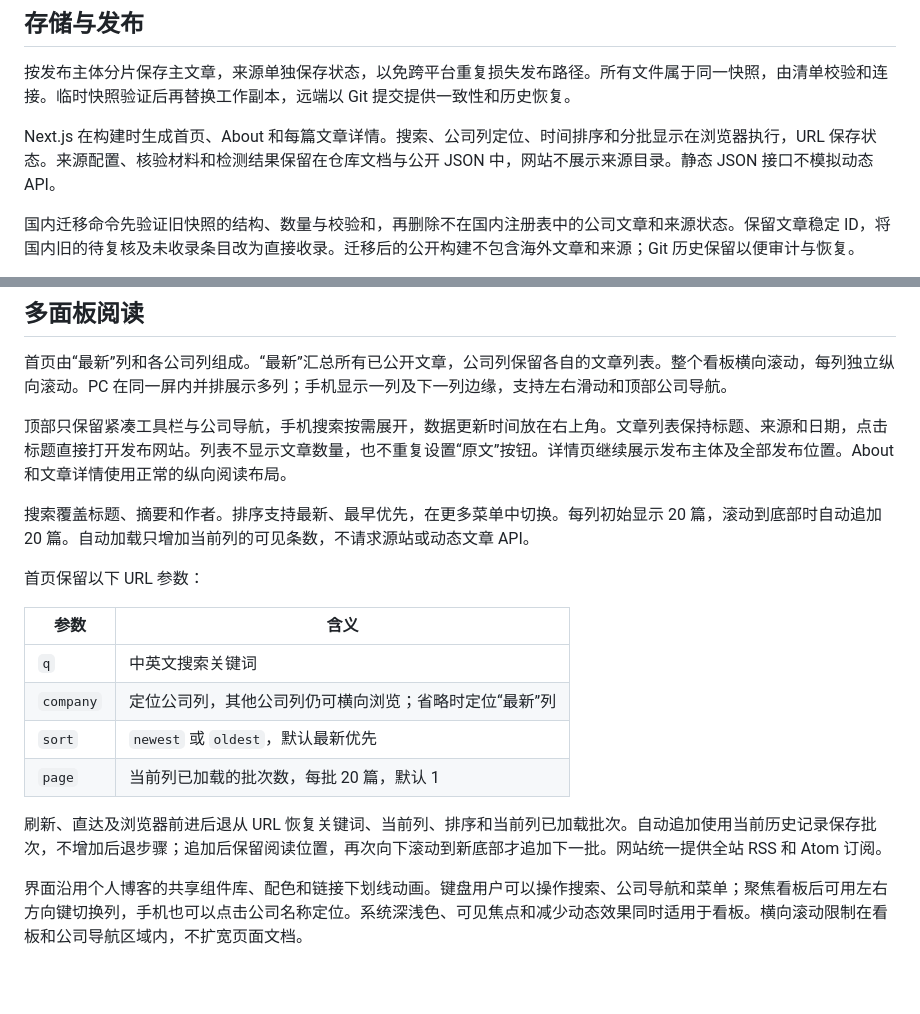
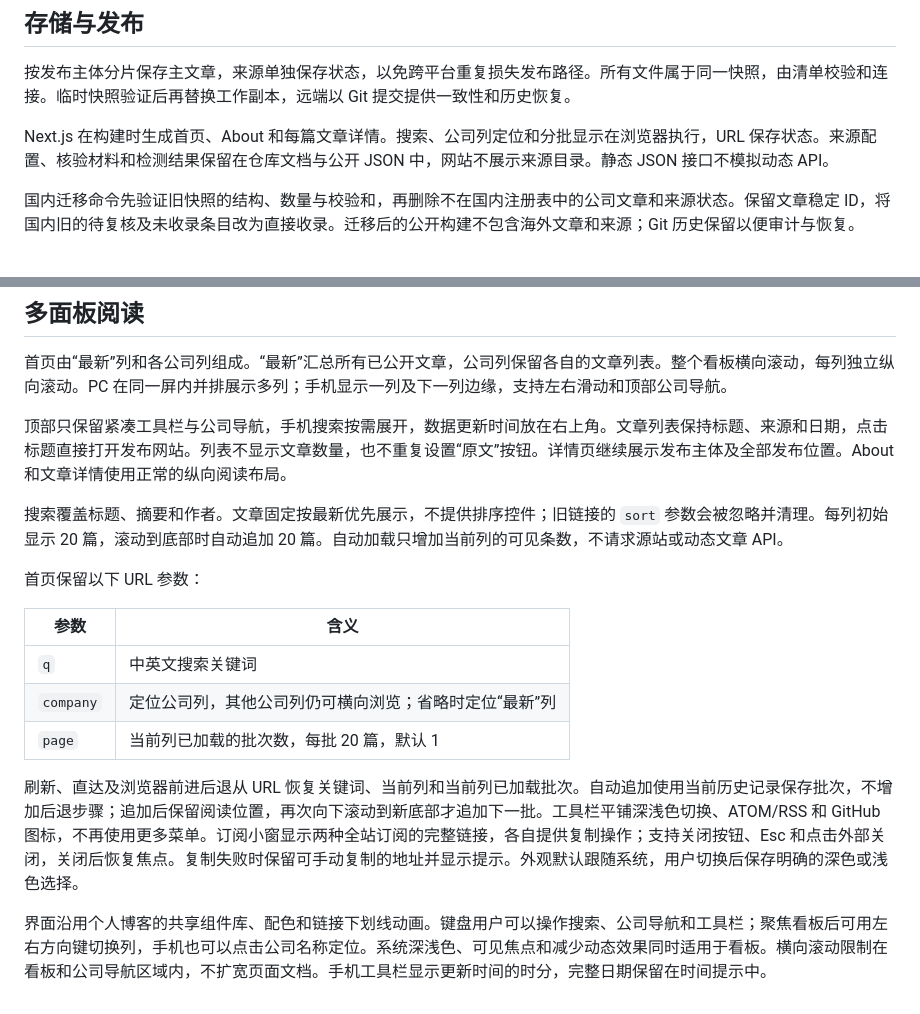
Before and after one commit to liuminxin45/ai-engineering-radar, a Markdown page: docs/design.md, 2 parts joined by grey strips. Rendered like a GitHub page.

```diff
--- a/docs/design.md
+++ b/docs/design.md
@@ -24,7 +24,7 @@ URL 去掉明确的跟踪参数，保留影响文章身份的查询参数。来
 
 按发布主体分片保存主文章，来源单独保存状态，以免跨平台重复损失发布路径。所有文件属于同一快照，由清单校验和连接。临时快照验证后再替换工作副本，远端以 Git 提交提供一致性和历史恢复。
 
-Next.js 在构建时生成首页、About 和每篇文章详情。搜索、公司列定位、时间排序和分批显示在浏览器执行，URL 保存状态。来源配置、核验材料和检测结果保留在仓库文档与公开 JSON 中，网站不展示来源目录。静态 JSON 接口不模拟动态 API。
+Next.js 在构建时生成首页、About 和每篇文章详情。搜索、公司列定位和分批显示在浏览器执行，URL 保存状态。来源配置、核验材料和检测结果保留在仓库文档与公开 JSON 中，网站不展示来源目录。静态 JSON 接口不模拟动态 API。
 
 国内迁移命令先验证旧快照的结构、数量与校验和，再删除不在国内注册表中的公司文章和来源状态。保留文章稳定 ID，将国内旧的待复核及未收录条目改为直接收录。迁移后的公开构建不包含海外文章和来源；Git 历史保留以便审计与恢复。
 
@@ -36,7 +36,7 @@ Next.js 在构建时生成首页、About 和每篇文章详情。搜索、公司
 
 顶部只保留紧凑工具栏与公司导航，手机搜索按需展开，数据更新时间放在右上角。文章列表保持标题、来源和日期，点击标题直接打开发布网站。列表不显示文章数量，也不重复设置“原文”按钮。详情页继续展示发布主体及全部发布位置。About 和文章详情使用正常的纵向阅读布局。
 
-搜索覆盖标题、摘要和作者。排序支持最新、最早优先，在更多菜单中切换。每列初始显示 20 篇，滚动到底部时自动追加 20 篇。自动加载只增加当前列的可见条数，不请求源站或动态文章 API。
+搜索覆盖标题、摘要和作者。文章固定按最新优先展示，不提供排序控件；旧链接的 `sort` 参数会被忽略并清理。每列初始显示 20 篇，滚动到底部时自动追加 20 篇。自动加载只增加当前列的可见条数，不请求源站或动态文章 API。
 
 首页保留以下 URL 参数：
 
@@ -44,9 +44,8 @@ Next.js 在构建时生成首页、About 和每篇文章详情。搜索、公司
 | --------- | ------------------------------------------------------ |
 | `q`       | 中英文搜索关键词                                       |
 | `company` | 定位公司列，其他公司列仍可横向浏览；省略时定位“最新”列 |
-| `sort`    | `newest` 或 `oldest`，默认最新优先                     |
 | `page`    | 当前列已加载的批次数，每批 20 篇，默认 1               |
 
-刷新、直达及浏览器前进后退从 URL 恢复关键词、当前列、排序和当前列已加载批次。自动追加使用当前历史记录保存批次，不增加后退步骤；追加后保留阅读位置，再次向下滚动到新底部才追加下一批。网站统一提供全站 RSS 和 Atom 订阅。
+刷新、直达及浏览器前进后退从 URL 恢复关键词、当前列和当前列已加载批次。自动追加使用当前历史记录保存批次，不增加后退步骤；追加后保留阅读位置，再次向下滚动到新底部才追加下一批。工具栏平铺深浅色切换、ATOM/RSS 和 GitHub 图标，不再使用更多菜单。订阅小窗显示两种全站订阅的完整链接，各自提供复制操作；支持关闭按钮、Esc 和点击外部关闭，关闭后恢复焦点。复制失败时保留可手动复制的地址并显示提示。外观默认跟随系统，用户切换后保存明确的深色或浅色选择。
 
-界面沿用个人博客的共享组件库、配色和链接下划线动画。键盘用户可以操作搜索、公司导航和菜单；聚焦看板后可用左右方向键切换列，手机也可以点击公司名称定位。系统深浅色、可见焦点和减少动态效果同时适用于看板。横向滚动限制在看板和公司导航区域内，不扩宽页面文档。
+界面沿用个人博客的共享组件库、配色和链接下划线动画。键盘用户可以操作搜索、公司导航和工具栏；聚焦看板后可用左右方向键切换列，手机也可以点击公司名称定位。系统深浅色、可见焦点和减少动态效果同时适用于看板。横向滚动限制在看板和公司导航区域内，不扩宽页面文档。手机工具栏显示更新时间的时分，完整日期保留在时间提示中。
```
Also changed, not shown: README.md (+3 -3 lines), docs/operations.md (+2 -2 lines), docs/images/board-desktop.png, docs/images/board-mobile.png, 7 other files.
